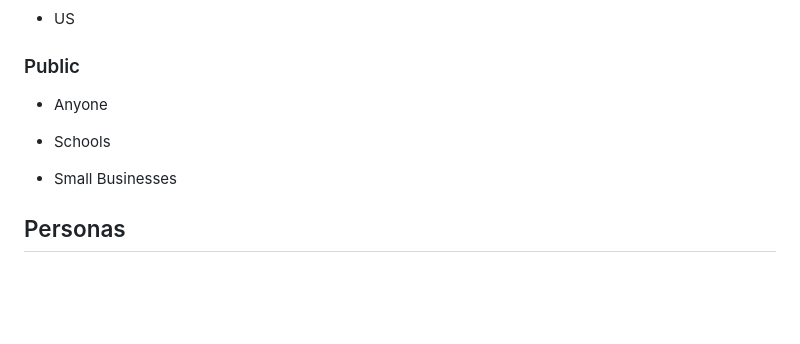
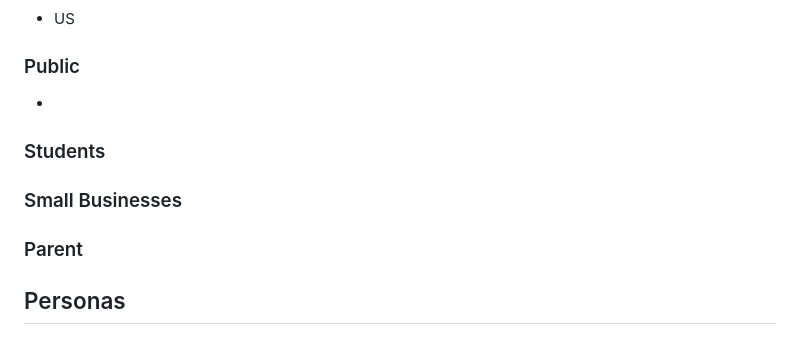
Before and after one commit to dahga/Little-Bits, a Markdown page: README.md, the part around the change. GitHub-like rendering; blank space fills up the shorter version.

Commit message:
Update README.md
just looking

```diff
--- a/README.md
+++ b/README.md
@@ -19,11 +19,13 @@ Business and public alike can use the website as they choose.
 - US
 
 ### Public
-- Anyone
+-
 
-- Schools
+### Students
 
-- Small Businesses
+### Small Businesses
+
+### Parent
 
 ## Personas
 
```
